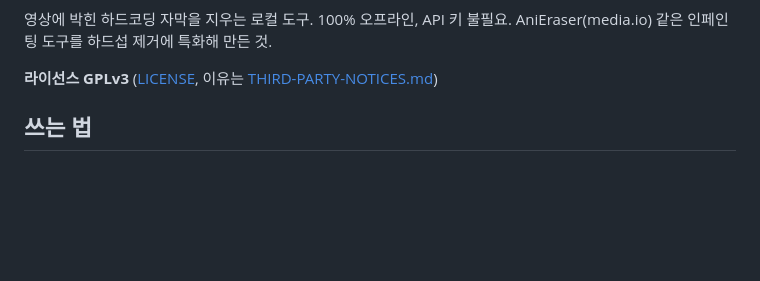
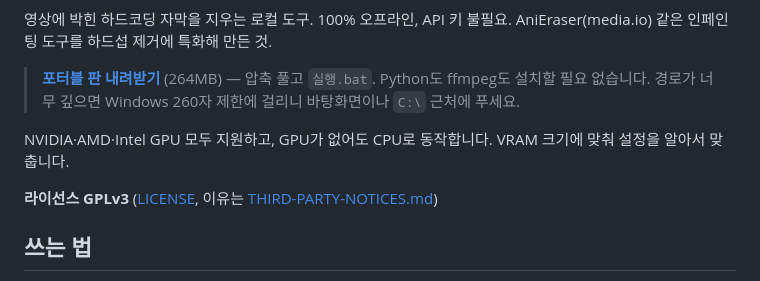
Before and after one commit to Cench-k/hardsub-eraser, a Markdown page: README.md, the part around one of its changes. Drawn GitHub-style; blank space fills up the shorter version.

Commit message:
README에 릴리스 배지와 내려받기 링크 추가
Co-Authored-By: Claude Opus 5 <noreply@anthropic.com>

```diff
--- a/README.md
+++ b/README.md
@@ -2,6 +6,13 @@
 
 영상에 박힌 하드코딩 자막을 지우는 로컬 도구. 100% 오프라인, API 키 불필요.
 AniEraser(media.io) 같은 인페인팅 도구를 하드섭 제거에 특화해 만든 것.
+
+> **[포터블 판 내려받기](https://github.com/Cench-k/hardsub-eraser/releases/latest)** (264MB)
+> — 압축 풀고 `실행.bat`. Python도 ffmpeg도 설치할 필요 없습니다.
+> 경로가 너무 깊으면 Windows 260자 제한에 걸리니 바탕화면이나 `C:\` 근처에 푸세요.
+
+NVIDIA·AMD·Intel GPU 모두 지원하고, GPU가 없어도 CPU로 동작합니다.
+VRAM 크기에 맞춰 설정을 알아서 맞춥니다.
 
 **라이선스 GPLv3** ([LICENSE](LICENSE), 이유는 [THIRD-PARTY-NOTICES.md](THIRD-PARTY-NOTICES.md))
 
```
Also changed, not shown: other parts of README.md (+4 -0 lines).
